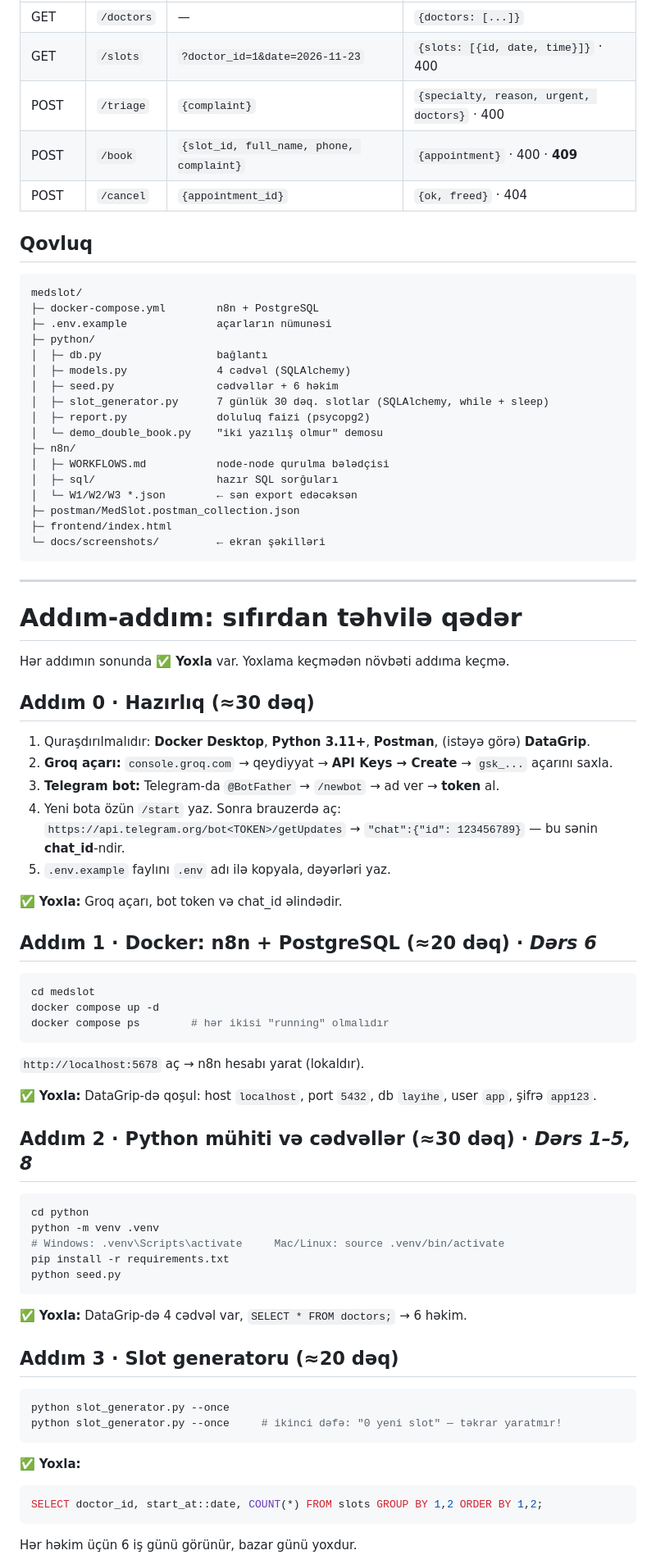
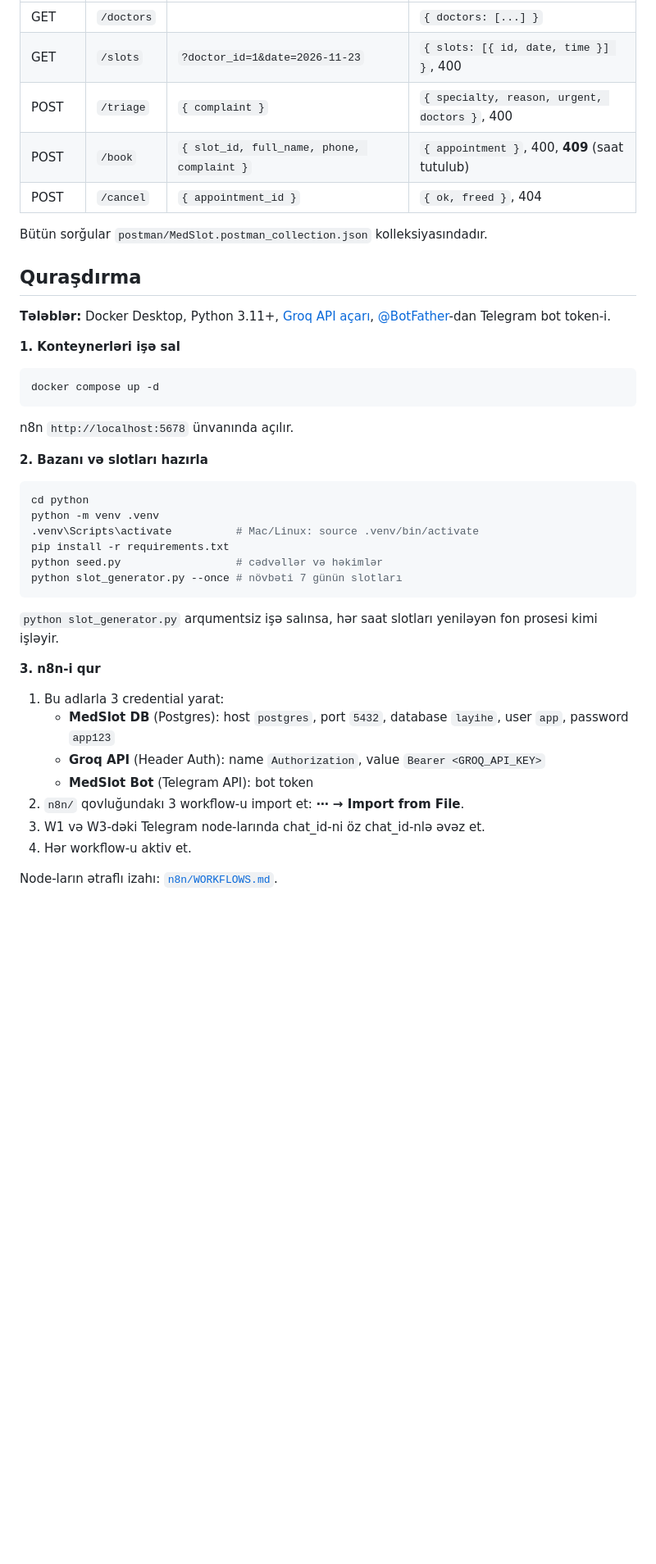
Before and after one commit to kenan333-tech/MedSlot, a Markdown page: README.md, the part around one of its changes. Shown at 82% size. Rendered like a GitHub page; blank space fills up the shorter version.

````diff
--- a/README.md
+++ b/README.md
@@ -45,82 +67,46 @@ Baza ünvan: `http://localhost:5678/webhook/medslot`
 |---|---|---|---|
-| GET | `/doctors` | — | `{doctors: [...]}` |
-| GET | `/slots` | `?doctor_id=1&date=2026-11-23` | `{slots: [{id, date, time}]}` · 400 |
-| POST | `/triage` | `{complaint}` | `{specialty, reason, urgent, doctors}` · 400 |
-| POST | `/book` | `{slot_id, full_name, phone, complaint}` | `{appointment}` · 400 · **409** |
-| POST | `/cancel` | `{appointment_id}` | `{ok, freed}` · 404 |
+| GET | `/doctors` | | `{ doctors: [...] }` |
+| GET | `/slots` | `?doctor_id=1&date=2026-11-23` | `{ slots: [{ id, date, time }] }`, 400 |
+| POST | `/triage` | `{ complaint }` | `{ specialty, reason, urgent, doctors }`, 400 |
+| POST | `/book` | `{ slot_id, full_name, phone, complaint }` | `{ appointment }`, 400, **409** (saat tutulub) |
+| POST | `/cancel` | `{ appointment_id }` | `{ ok, freed }`, 404 |
 
-## Qovluq
+Bütün sorğular `postman/MedSlot.postman_collection.json` kolleksiyasındadır.
 
-```
-medslot/
-├─ docker-compose.yml        n8n + PostgreSQL
-├─ .env.example              açarların nümunəsi
-├─ python/
-│  ├─ db.py                  bağlantı
-│  ├─ models.py              4 cədvəl (SQLAlchemy)
-│  ├─ seed.py                cədvəllər + 6 həkim
-│  ├─ slot_generator.py      7 günlük 30 dəq. slotlar (SQLAlchemy, while + sleep)
-│  ├─ report.py              doluluq faizi (psycopg2)
-│  └─ demo_double_book.py    "iki yazılış olmur" demosu
-├─ n8n/
-│  ├─ WORKFLOWS.md           node-node qurulma bələdçisi
-│  ├─ sql/                   hazır SQL sorğuları
-│  └─ W1/W2/W3 *.json        ← sən export edəcəksən
-├─ postman/MedSlot.postman_collection.json
-├─ frontend/index.html
-└─ docs/screenshots/         ← ekran şəkilləri
+## Quraşdırma
+
+**Tələblər:** Docker Desktop, Python 3.11+, [Groq API açarı](https://console.groq.com), [@BotFather](https://t.me/BotFather)-dan Telegram bot token-i.
+
+**1. Konteynerləri işə sal**
+
+```bash
+docker compose up -d
 ```
 
----
+n8n `http://localhost:5678` ünvanında açılır.
 
-# Addım-addım: sıfırdan təhvilə qədər
-
-Hər addımın sonunda **✅ Yoxla** var. Yoxlama keçmədən növbəti addıma keçmə.
-
-## Addım 0 · Hazırlıq (≈30 dəq)
-
-1. Quraşdırılmalıdır: **Docker Desktop**, **Python 3.11+**, **Postman**, (istəyə görə) **DataGrip**.
-2. **Groq açarı:** `console.groq.com` → qeydiyyat → **API Keys → Create** → `gsk_...` açarını saxla.
-3. **Telegram bot:** Telegram-da `@BotFather` → `/newbot` → ad ver → **token** al.
-4. Yeni bota özün `/start` yaz. Sonra brauzerdə aç:
-   `https://api.telegram.org/bot<TOKEN>/getUpdates` → `"chat":{"id": 123456789}` — bu sənin **chat_id**-ndir.
-5. `.env.example` faylını `.env` adı ilə kopyala, dəyərləri yaz.
-
-✅ **Yoxla:** Groq açarı, bot token və chat_id əlindədir.
-
-## Addım 1 · Docker: n8n + PostgreSQL (≈20 dəq) · *Dərs 6*
-
-```bash
-cd medslot
-docker compose up -d
-docker compose ps        # hər ikisi "running" olmalıdır
-```
-`http://localhost:5678` aç → n8n hesabı yarat (lokaldır).
-
-✅ **Yoxla:** DataGrip-də qoşul: host `localhost`, port `5432`, db `layihe`, user `app`, şifrə `app123`.
-
-## Addım 2 · Python mühiti və cədvəllər (≈30 dəq) · *Dərs 1–5, 8*
+**2. Bazanı və slotları hazırla**
 
 ```bash
 cd python
 python -m venv .venv
-# Windows: .venv\Scripts\activate     Mac/Linux: source .venv/bin/activate
+.venv\Scripts\activate          # Mac/Linux: source .venv/bin/activate
 pip install -r requirements.txt
-python seed.py
+python seed.py                  # cədvəllər və həkimlər
+python slot_generator.py --once # növbəti 7 günün slotları
 ```
 
-✅ **Yoxla:** DataGrip-də 4 cədvəl var, `SELECT * FROM doctors;` → 6 həkim.
+`python slot_generator.py` arqumentsiz işə salınsa, hər saat slotları yeniləyən fon prosesi kimi işləyir.
 
-## Addım 3 · Slot generatoru (≈20 dəq)
+**3. n8n-i qur**
 
-```bash
-python slot_generator.py --once
-python slot_generator.py --once     # ikinci dəfə: "0 yeni slot" — təkrar yaratmır!
-```
+1. Bu adlarla 3 credential yarat:
+   - **MedSlot DB** (Postgres): host `postgres`, port `5432`, database `layihe`, user `app`, password `app123`
+   - **Groq API** (Header Auth): name `Authorization`, value `Bearer <GROQ_API_KEY>`
+   - **MedSlot Bot** (Telegram API): bot token
+2. `n8n/` qovluğundakı 3 workflow-u import et: **⋯ → Import from File**.
+3. W1 və W3-dəki Telegram node-larında chat_id-ni öz chat_id-nlə əvəz et.
+4. Hər workflow-u aktiv et.
 
-✅ **Yoxla:**
-```sql
-SELECT doctor_id, start_at::date, COUNT(*) FROM slots GROUP BY 1,2 ORDER BY 1,2;
-```
-Hər həkim üçün 6 iş günü görünür, bazar günü yoxdur.
+Node-ların ətraflı izahı: [`n8n/WORKFLOWS.md`](n8n/WORKFLOWS.md).
 
````
Also changed, not shown: other parts of README.md (+82 -132 lines), n8n/WORKFLOWS.md (+17 -10 lines), docs/screenshots/01_sikayet.png (added), docs/screenshots/02_saatlar.png (added), docs/screenshots/03_tesdiq.png (added), docs/screenshots/04_tutulub.png (added), docs/screenshots/08_telegram.png (added), 1 other file.
